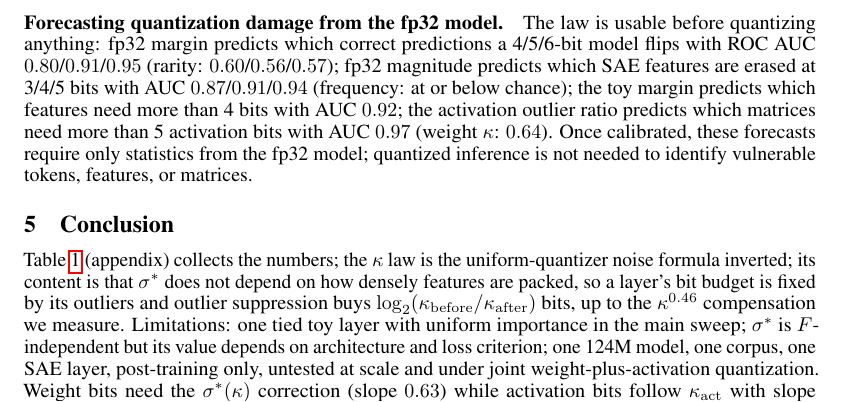
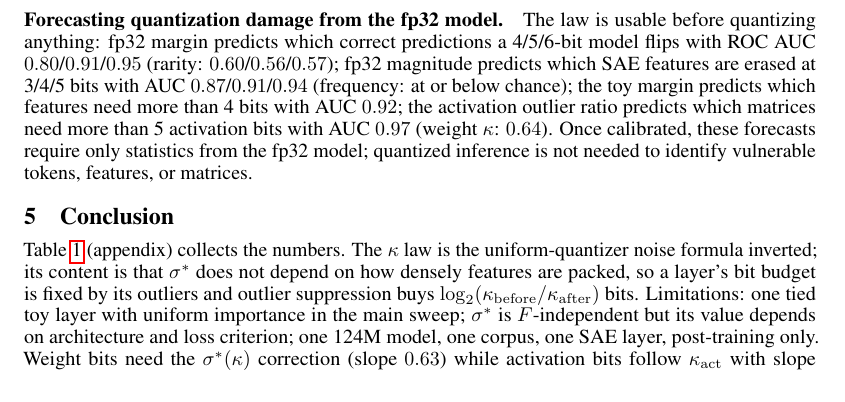
Before and after one commit to LakshyaV/neurips_workshop, a LaTeX paper (paper/main_v4.tex): part of page 4 of 11, cut so that both start at the same text. Compiled offline with pdfLaTeX.

Commit message:
v4: re-fit to 4 pages after the forecasting clarification (#23)
Co-authored-by: Lakshya <lakyvasu22@gmail.com>

```diff
--- a/paper/main_v4.tex
+++ b/paper/main_v4.tex
@@ -261,13 +261,12 @@ more than 5 activation bits with AUC $0.97$ (weight $\kappa$: $0.64$). Once cali
 
 \section{Conclusion}
 
-Table~\ref{tab:key} (appendix) collects the numbers; the $\kappa$ law is the uniform-quantizer noise formula inverted; its content is that $\sigma^*$ does not depend on
-how densely features are packed, so a layer's bit budget is fixed by its outliers and outlier suppression buys
-$\log_2(\kappa_{\mathrm{before}}/\kappa_{\mathrm{after}})$ bits, up to the $\kappa^{0.46}$ compensation we measure.
+Table~\ref{tab:key} (appendix) collects the numbers. The $\kappa$ law is the uniform-quantizer noise formula inverted; its content is
+that $\sigma^*$ does not depend on how densely features are packed, so a layer's bit budget is fixed by its outliers and
+outlier suppression buys $\log_2(\kappa_{\mathrm{before}}/\kappa_{\mathrm{after}})$ bits.
 Limitations: one tied toy layer with uniform importance in the main sweep; $\sigma^*$ is $F$-independent but its value
-depends on architecture and loss criterion; one 124M model, one corpus, one SAE layer, post-training only, untested
-at scale and under joint weight-plus-activation quantization. Weight bits need the $\sigma^*(\kappa)$ correction (slope $0.63$) while activation bits follow
-$\kappa_{\mathrm{act}}$ with slope $1.12$ and no visible co-variation; we cannot yet explain the difference. The per-feature law and the activation arm are exploratory (Appendix~\ref{app:score}). In short: superposition is free to quantize, bits are set by outliers, and a model loses its weakest features first, predictably.
+depends on architecture and loss criterion; one 124M model, one corpus, one SAE layer, post-training only. Weight bits need the $\sigma^*(\kappa)$ correction (slope $0.63$) while activation bits follow
+$\kappa_{\mathrm{act}}$ with slope $1.12$ and no visible co-variation; we cannot yet explain the difference. The per-feature law and the activation arm are exploratory. In short: superposition is free to quantize, bits are set by outliers, and a model loses its weakest features first, predictably.
 
 \begin{thebibliography}{9}\small
 \bibitem{elhage2022toy} N.~Elhage et al. Toy models of superposition. \emph{Transformer Circuits Thread}, 2022.
```
Also changed, not shown: paper/main_v4_named.tex (+6 -7 lines), paper/main_v4.pdf, paper/main_v4.tex (2 more changed lines), 1 other file.
